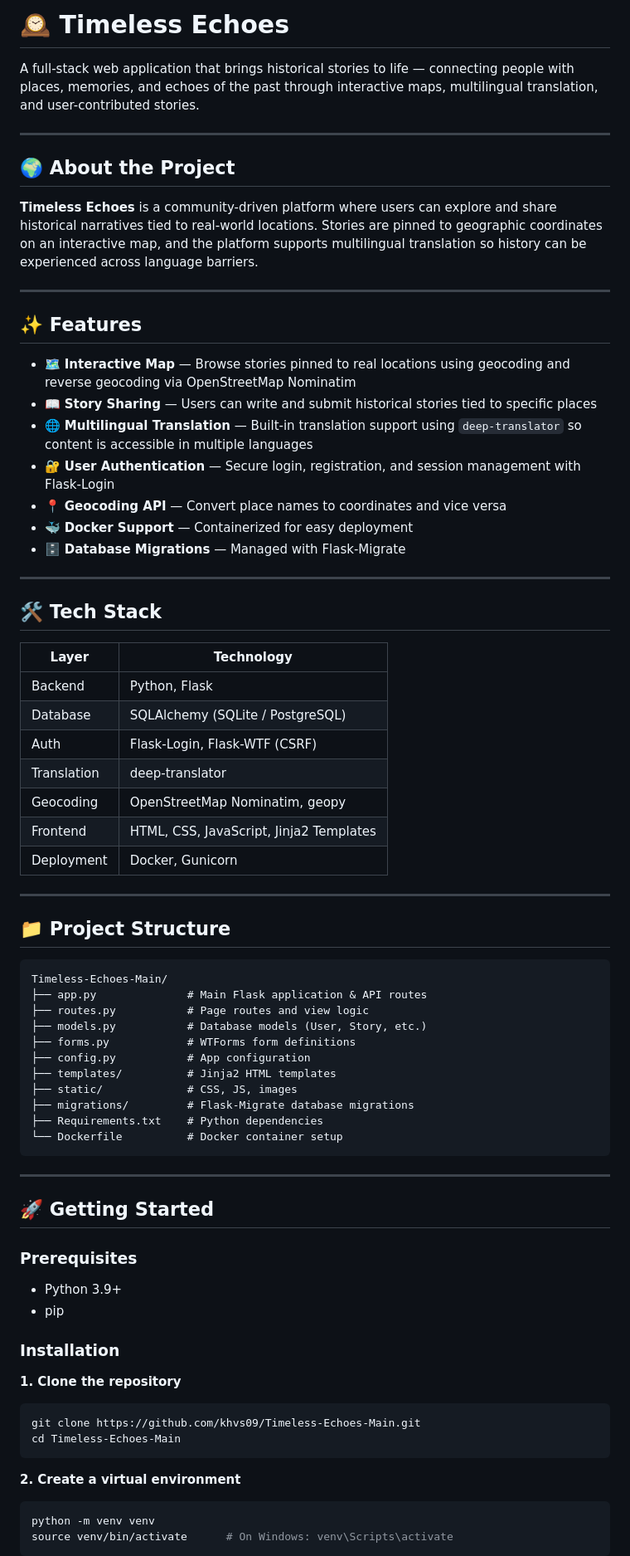
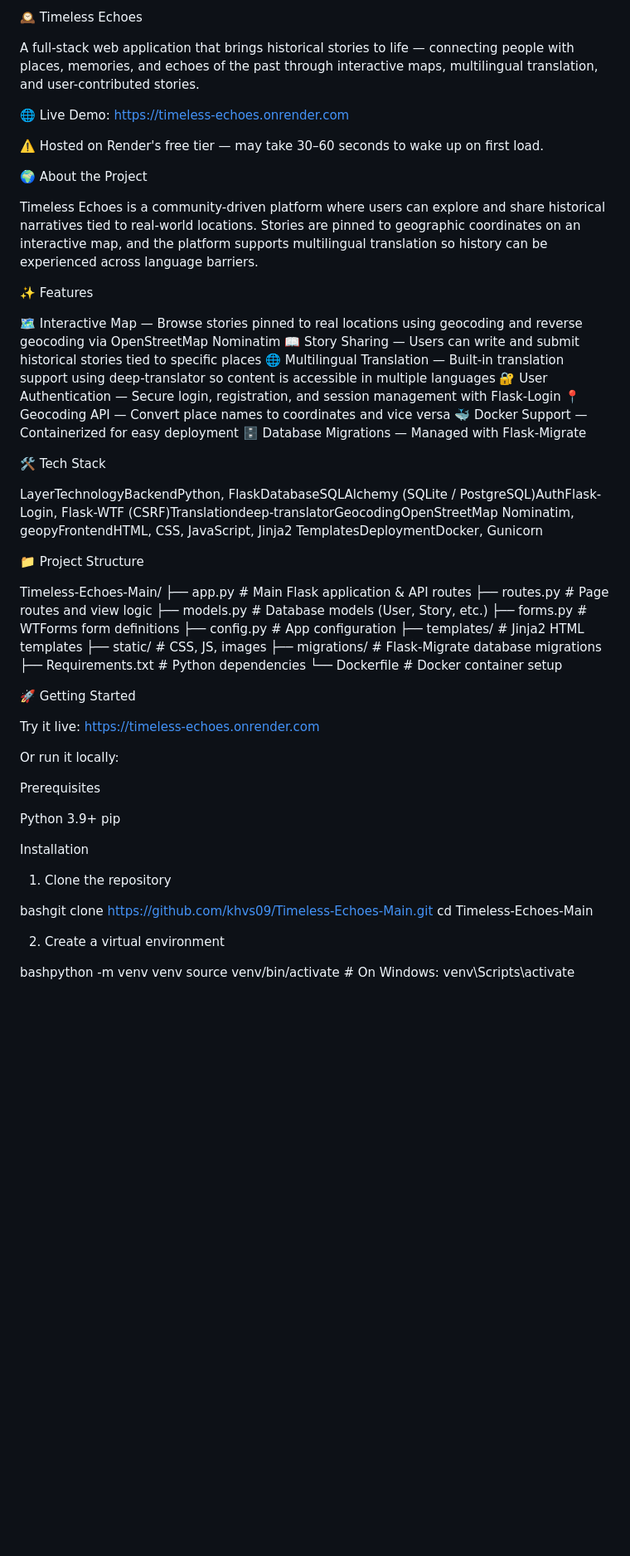
Before and after one commit to khvs09/Timeless-Echoes-Main, a Markdown page: README.md, the part around one of its changes. Shown at 83% size. GitHub-like rendering; blank space fills up the shorter version.

````diff
--- a/README.md
+++ b/README.md
@@ -1,44 +1,40 @@
-# 🕰️ Timeless Echoes
+🕰️ Timeless Echoes
 
 A full-stack web application that brings historical stories to life — connecting people with places, memories, and echoes of the past through interactive maps, multilingual translation, and user-contributed stories.
 
----
+🌐 Live Demo: https://timeless-echoes.onrender.com
 
-## 🌍 About the Project
 
-**Timeless Echoes** is a community-driven platform where users can explore and share historical narratives tied to real-world locations. Stories are pinned to geographic coordinates on an interactive map, and the platform supports multilingual translation so history can be experienced across language barriers.
+⚠️ Hosted on Render's free tier — may take 30–60 seconds to wake up on first load.
 
----
 
-## ✨ Features
 
-- 🗺️ **Interactive Map** — Browse stories pinned to real locations using geocoding and reverse geocoding via OpenStreetMap Nominatim
-- 📖 **Story Sharing** — Users can write and submit historical stories tied to specific places
-- 🌐 **Multilingual Translation** — Built-in translation support using `deep-translator` so content is accessible in multiple languages
-- 🔐 **User Authentication** — Secure login, registration, and session management with Flask-Login
-- 📍 **Geocoding API** — Convert place names to coordinates and vice versa
-- 🐳 **Docker Support** — Containerized for easy deployment
-- 🗄️ **Database Migrations** — Managed with Flask-Migrate
 
----
+🌍 About the Project
 
-## 🛠️ Tech Stack
+Timeless Echoes is a community-driven platform where users can explore and share historical narratives tied to real-world locations. Stories are pinned to geographic coordinates on an interactive map, and the platform supports multilingual translation so history can be experienced across language barriers.
 
-| Layer | Technology |
-|---|---|
-| Backend | Python, Flask |
-| Database | SQLAlchemy (SQLite / PostgreSQL) |
-| Auth | Flask-Login, Flask-WTF (CSRF) |
-| Translation | deep-translator |
-| Geocoding | OpenStreetMap Nominatim, geopy |
-| Frontend | HTML, CSS, JavaScript, Jinja2 Templates |
-| Deployment | Docker, Gunicorn |
 
----
+✨ Features
 
-## 📁 Project Structure
 
-```
+🗺️ Interactive Map — Browse stories pinned to real locations using geocoding and reverse geocoding via OpenStreetMap Nominatim
+📖 Story Sharing — Users can write and submit historical stories tied to specific places
+🌐 Multilingual Translation — Built-in translation support using deep-translator so content is accessible in multiple languages
+🔐 User Authentication — Secure login, registration, and session management with Flask-Login
+📍 Geocoding API — Convert place names to coordinates and vice versa
+🐳 Docker Support — Containerized for easy deployment
+🗄️ Database Migrations — Managed with Flask-Migrate
+
+
+
+🛠️ Tech Stack
+
+LayerTechnologyBackendPython, FlaskDatabaseSQLAlchemy (SQLite / PostgreSQL)AuthFlask-Login, Flask-WTF (CSRF)Translationdeep-translatorGeocodingOpenStreetMap Nominatim, geopyFrontendHTML, CSS, JavaScript, Jinja2 TemplatesDeploymentDocker, Gunicorn
+
+
+📁 Project Structure
+
 Timeless-Echoes-Main/
 ├── app.py              # Main Flask application & API routes
 ├── routes.py           # Page routes and view logic
@@ -50,28 +46,30 @@ Timeless-Echoes-Main/
 ├── migrations/         # Flask-Migrate database migrations
 ├── Requirements.txt    # Python dependencies
 └── Dockerfile          # Docker container setup
-```
 
----
 
-## 🚀 Getting Started
+🚀 Getting Started
 
-### Prerequisites
+Try it live: https://timeless-echoes.onrender.com
 
-- Python 3.9+
-- pip
+Or run it locally:
 
-### Installation
+Prerequisites
 
-**1. Clone the repository**
-```bash
-git clone https://github.com/khvs09/Timeless-Echoes-Main.git
+
+Python 3.9+
+pip
+
+
+Installation
+
+1. Clone the repository
+
+bashgit clone https://github.com/khvs09/Timeless-Echoes-Main.git
 cd Timeless-Echoes-Main
-```
 
-**2. Create a virtual environment**
-```bash
-python -m venv venv
+2. Create a virtual environment
+
+bashpython -m venv venv
 source venv/bin/activate      # On Windows: venv\Scripts\activate
-```
 
````
Also changed, not shown: other parts of README.md (+35 -42 lines).
